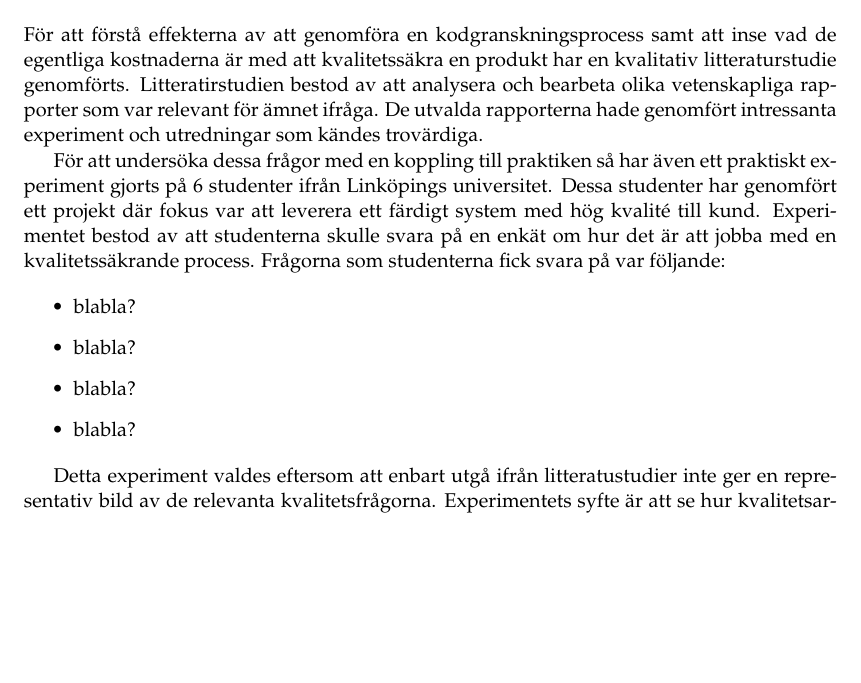
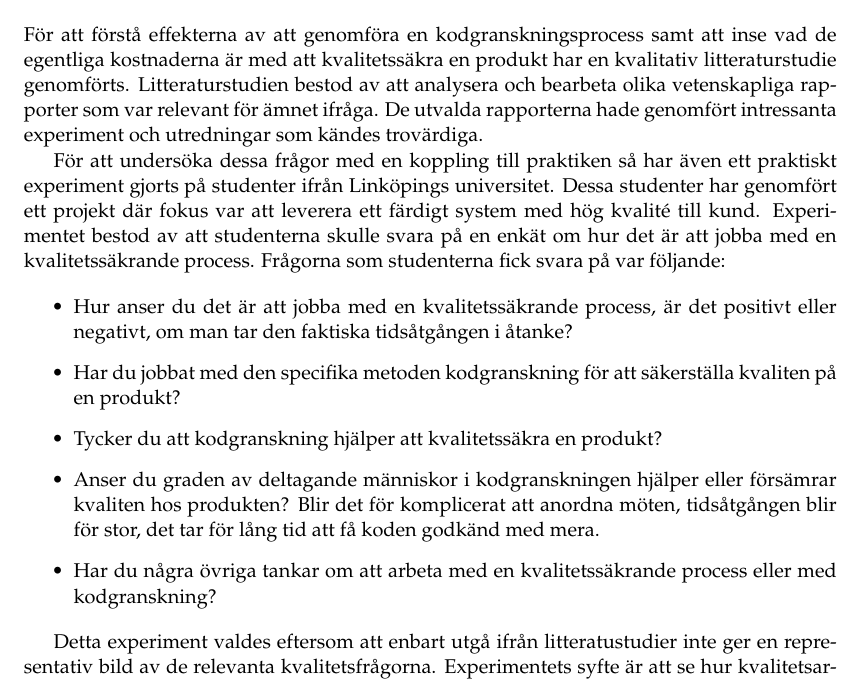
Before and after one commit to PUM-9/kandidatrapport, a LaTeX thesis (student_thesis.tex, which reads wallstrom-report.tex): part of page 32 of 33, cut so that both start at the same text, the shorter picture padded with empty space. Compiled offline with pdfLaTeX.

Commit message:
Added some questions for the survey on individual report

```diff
--- a/wallstrom-report.tex
+++ b/wallstrom-report.tex
@@ -50,15 +50,16 @@ Kodgranskning är en vanlig process för att öka kvaliten på koden och för at
 \section{Metod}
 \label{sec:method-wallstrom}
 
-För att förstå effekterna av att genomföra en kodgranskningsprocess samt att inse vad de egentliga kostnaderna är med att kvalitetssäkra en produkt har en kvalitativ litteraturstudie genomförts. Litteratirstudien bestod av att analysera och bearbeta olika vetenskapliga rapporter som var relevant för ämnet ifråga. De utvalda rapporterna hade genomfört intressanta experiment och utredningar som kändes trovärdiga.
+För att förstå effekterna av att genomföra en kodgranskningsprocess samt att inse vad de egentliga kostnaderna är med att kvalitetssäkra en produkt har en kvalitativ litteraturstudie genomförts. Litteraturstudien bestod av att analysera och bearbeta olika vetenskapliga rapporter som var relevant för ämnet ifråga. De utvalda rapporterna hade genomfört intressanta experiment och utredningar som kändes trovärdiga.
 
-För att undersöka dessa frågor med en koppling till praktiken så har även ett praktiskt experiment gjorts på 6 studenter ifrån Linköpings universitet. Dessa studenter har genomfört ett projekt där fokus var att leverera ett färdigt system med hög kvalité till kund. Experimentet bestod av att studenterna skulle svara på en enkät om hur det är att jobba med en kvalitetssäkrande process. Frågorna som studenterna fick svara på var följande:
+För att undersöka dessa frågor med en koppling till praktiken så har även ett praktiskt experiment gjorts på studenter ifrån Linköpings universitet. Dessa studenter har genomfört ett projekt där fokus var att leverera ett färdigt system med hög kvalité till kund. Experimentet bestod av att studenterna skulle svara på en enkät om hur det är att jobba med en kvalitetssäkrande process. Frågorna som studenterna fick svara på var följande:
 
 \begin{itemize}
-	\item blabla?
-	\item blabla?
-	\item blabla?
-	\item blabla?
+	\item Hur anser du det är att jobba med en kvalitetssäkrande process, är det positivt eller negativt, om man tar den faktiska tidsåtgången i åtanke?
+	\item Har du jobbat med den specifika metoden kodgranskning för att säkerställa kvaliten på en produkt?
+	\item Tycker du att kodgranskning hjälper att kvalitetssäkra en produkt?
+	\item Anser du graden av deltagande människor i kodgranskningen hjälper eller försämrar kvaliten hos produkten? Blir det för komplicerat att anordna möten, tidsåtgången blir för stor, det tar för lång tid att få koden godkänd med mera.
+	\item Har du några övriga tankar om att arbeta med en kvalitetssäkrande process eller med kodgranskning?
 \end{itemize}
 
 Detta experiment valdes eftersom att enbart utgå ifrån litteratustudier inte ger en representativ bild av de relevanta kvalitetsfrågorna. Experimentets syfte är att se hur kvalitetsarbete fungerar i praktiken. Det är också intressant att se hur detta experiment skiljer sig ifrån resultatet av litteraturstudien. De 6 studenterna valdes på ett kriktiskt synsätt eftersom det var viktigt att studenterna har jobbat med en kvalitetssäkrande process. Det var också viktigt att studenterna hade en åsikt att förmedla vilket resulterar i bra underlag för hur det är att arbeta i en kvalitetssäkrande process.
```
